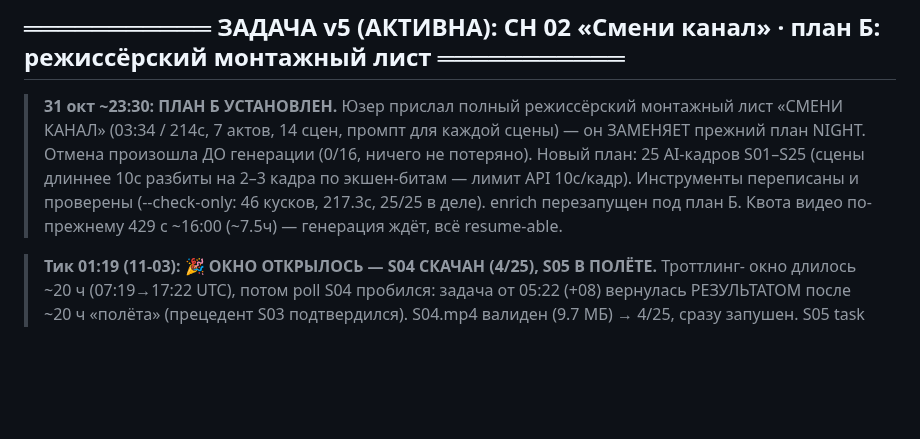
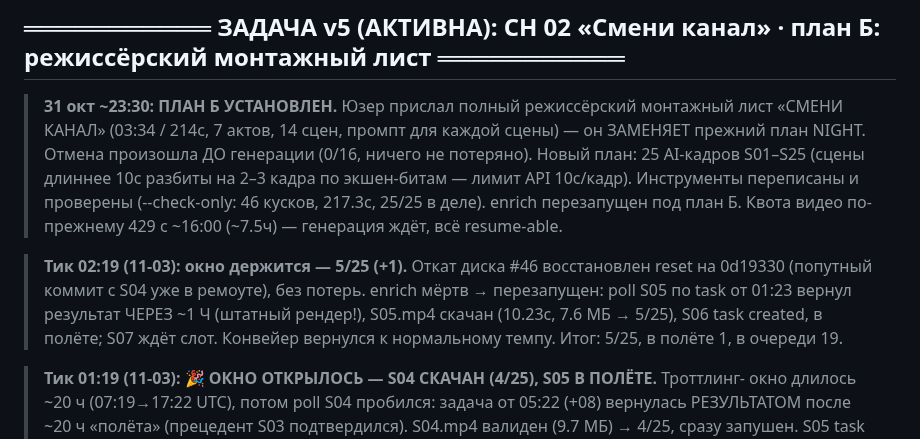
Before and after one commit to Genocide12/DirtyGen, a Markdown page: STATUS.md, the part around the change. GitHub-like rendering; blank space fills up the shorter version.

Commit message:
STATUS: тик 02:19 — окно держится: S05 скачан (5/25), S06 в полёте

```diff
--- a/STATUS.md
+++ b/STATUS.md
@@ -20,6 +20,12 @@
 > экшен-битам — лимит API 10с/кадр). Инструменты переписаны и проверены
 > (--check-only: 46 кусков, 217.3с, 25/25 в деле). enrich перезапущен под план Б.
 > Квота видео по-прежнему 429 с ~16:00 (~7.5ч) — генерация ждёт, всё resume-able.
+
+> **Тик 02:19 (11-03): окно держится — 5/25 (+1).** Откат диска #46 восстановлен reset
+> на 0d19330 (попутный коммит с S04 уже в ремоуте), без потерь. enrich мёртв →
+> перезапущен: poll S05 по task от 01:23 вернул результат ЧЕРЕЗ ~1 Ч (штатный рендер!),
+> S05.mp4 скачан (10.23с, 7.6 МБ → 5/25), S06 task created, в полёте; S07 ждёт слот.
+> Конвейер вернулся к нормальному темпу. Итог: 5/25, в полёте 1, в очереди 19.
 
 > **Тик 01:19 (11-03): 🎉 ОКНО ОТКРЫЛОСЬ — S04 СКАЧАН (4/25), S05 В ПОЛЁТЕ.** Троттлинг-
 > окно длилось ~20 ч (07:19→17:22 UTC), потом poll S04 пробился: задача от 05:22 (+08)
```
